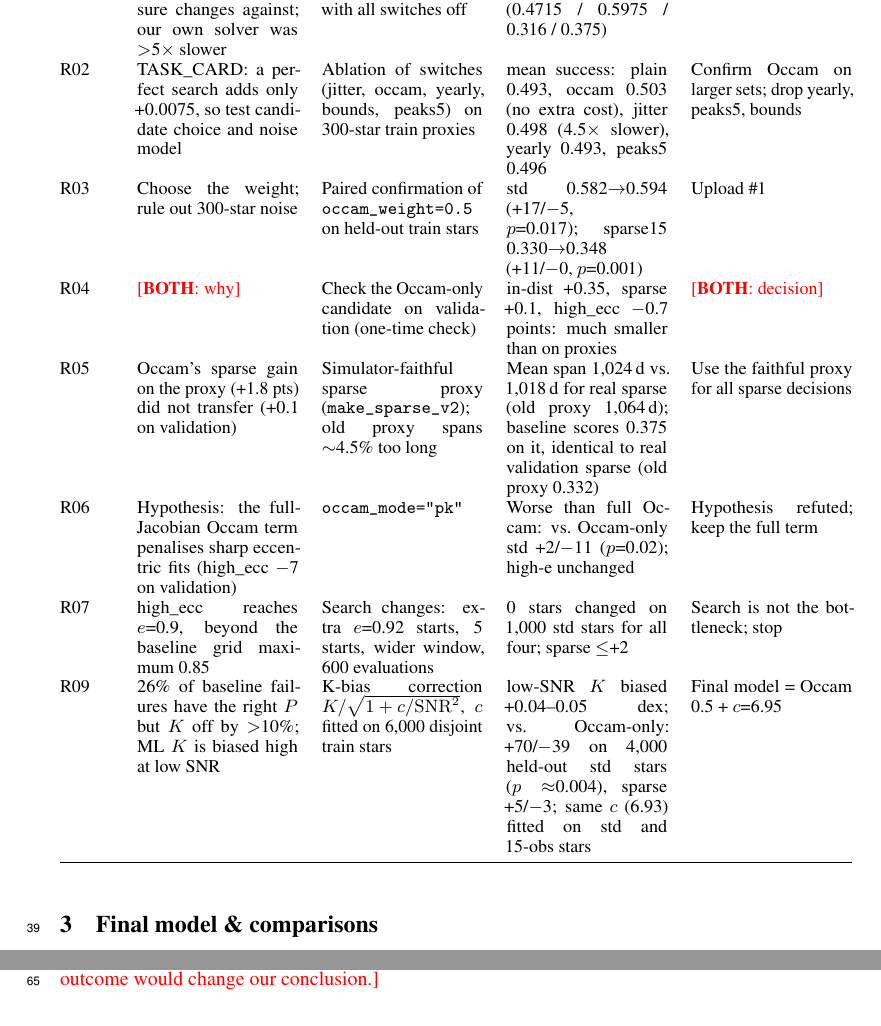
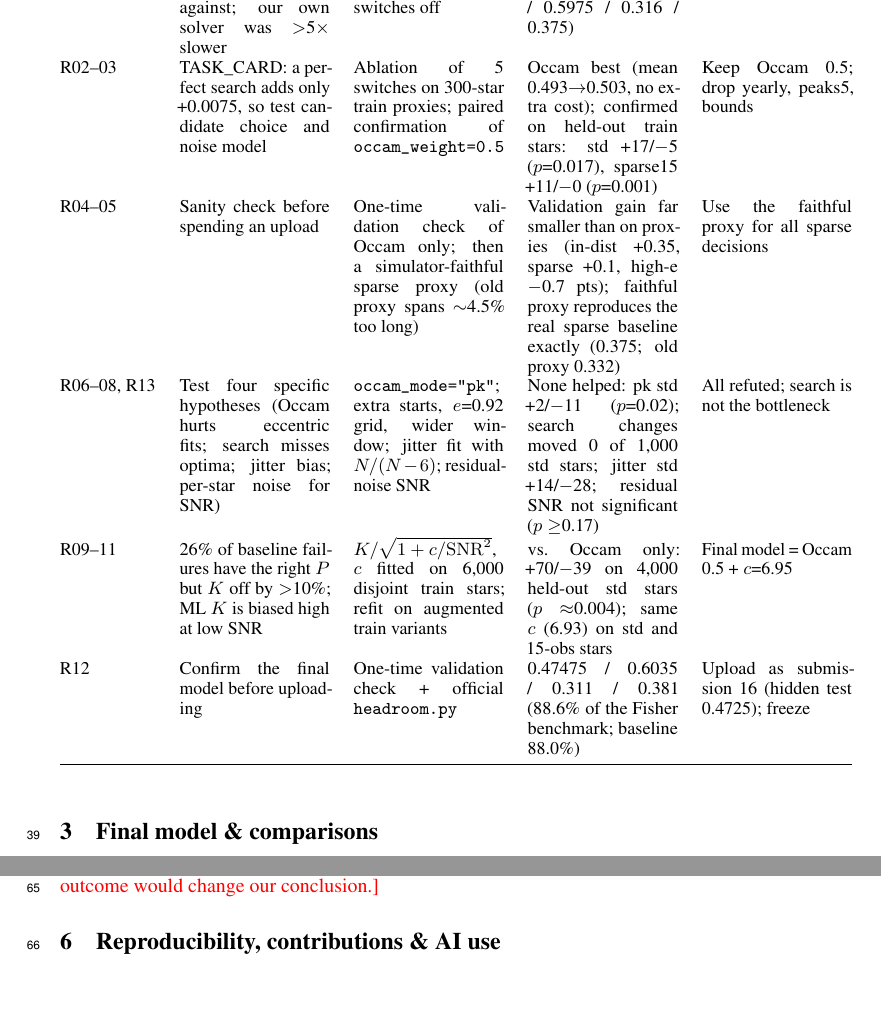
Before and after one commit to zacharydoroshenko/Galileo-HypeCycle, a LaTeX paper (report/main.tex): two parts of pages 2 and 3 of 5, joined at a grey line, cut so that both start at the same text, the shorter picture padded with empty space. Compiled offline with pdfLaTeX.

Commit message:
Report: cut decision trail to 6 rows (R01, R02-03, R04-05, R06-08+R13, R09-11, R12)
Merged rows reuse the why/decision wording from Zach's table and EXPERIMENT_LOG;
R12 ties the trail to submission 16.

Co-Authored-By: Claude Opus 5.5 <noreply@anthropic.com>

```diff
--- a/report/main.tex
+++ b/report/main.tex
@@ -117,31 +117,18 @@ logs: \url{https://github.com/zacharydoroshenko/Galileo-HypeCycle}
 \toprule
 Run ID & Why & Change & Result & Next decision \\
 \midrule
-% NOTES FOR ZACH (facts from EXPERIMENT_LOG; write why/decision in your own words):
-%  R01 why: need an exact copy of the baseline to measure changes against; our own solver was >5x slower.
-%  R01 decision: build all changes as switches on rv_v2.
 R01 & Need an exact copy of the baseline to measure changes against; our own solver was $>$5$\times$ slower & Reimplement the official baseline as \texttt{rv\_v2} with all switches off &
   Matches published validation to 4 decimals (0.4715 / 0.5975 / 0.316 / 0.375) & Build every change as a switch on \texttt{rv\_v2} \\
-R02 & TASK\_CARD: a perfect search adds only +0.0075, so test candidate choice and noise model & Ablation of switches (jitter, occam, yearly, bounds, peaks5) on 300-star train proxies &
-  mean success: plain 0.493, occam 0.503 (no extra cost), jitter 0.498 (4.5$\times$ slower), yearly 0.493, peaks5 0.496 & Confirm Occam on larger sets; drop yearly, peaks5, bounds \\
-% R02 notes: why = TASK_CARD says perfect search adds only +0.0075, so test selection/noise model; decision = confirm occam, drop yearly/peaks5/bounds.
-R03 & Choose the weight; rule out 300-star noise & Paired confirmation of \texttt{occam\_weight=0.5} on held-out train stars &
-  std 0.582$\to$0.594 (+17/$-$5, $p$=0.017); sparse15 0.330$\to$0.348 (+11/$-$0, $p$=0.001) & Upload \#1 \\
-R04 & \fillin{BOTH}{why} & Check the Occam-only candidate on validation (one-time check) &
-  in-dist +0.35, sparse +0.1, high\_ecc $-$0.7 points: much smaller than on proxies & \fillin{BOTH}{decision} \\
-R05 & Occam's sparse gain on the proxy (+1.8 pts) did not transfer (+0.1 on validation) & Simulator-faithful sparse proxy (\texttt{make\_sparse\_v2}); old proxy spans $\sim$4.5\% too long &
-  Mean span 1,024\,d vs.\ 1,018\,d for real sparse (old proxy 1,064\,d); baseline scores 0.375 on it, identical to real validation sparse (old proxy 0.332) & Use the faithful proxy for all sparse decisions \\
-% R05 notes: why = upload #1's sparse gain (+1.8 pts on proxy) did not transfer (+0.1 on val); decision = use the faithful proxy for all sparse decisions.
-R06 & Hypothesis: the full-Jacobian Occam term penalises sharp eccentric fits (high\_ecc $-$7 on validation) & \texttt{occam\_mode="pk"} &
-  Worse than full Occam: vs.\ Occam-only std +2/$-$11 ($p$=0.02); high-e unchanged & Hypothesis refuted; keep the full term \\
-% R06 notes: decision = hypothesis refuted; keep the full-Jacobian Occam term.
-R07 & high\_ecc reaches $e$=0.9, beyond the baseline grid maximum 0.85 & Search changes: extra $e$=0.92 starts, 5 starts, wider window, 600 evaluations &
-  0 stars changed on 1,000 std stars for all four; sparse $\le$+2 & Search is not the bottleneck; stop \\
-% R07 notes: why = high_ecc reaches e=0.9 > baseline grid max 0.85; decision = search is not the bottleneck, stop.
-R09 & 26\% of baseline failures have the right $P$ but $K$ off by $>$10\%; ML $K$ is biased high at low SNR & K-bias correction $K/\sqrt{1+c/\mathrm{SNR}^2}$, $c$ fitted on 6,000 disjoint train stars &
-  low-SNR $K$ biased +0.04--0.05 dex; vs.\ Occam-only: +70/$-$39 on 4,000 held-out std stars ($p\approx$0.004), sparse +5/$-$3; same $c$ (6.93) fitted on std and 15-obs stars & Final model = Occam 0.5 + $c$=6.95 \\
-% R09 notes: why = 26% of baseline failures are P-right/K-wrong; ML K biased high at low SNR (E[K^2] ~ K^2 + c sig^2/N).
-%   evidence: half-B +54/-28; batch-2 occ0.5+kdb7 vs upload #1 std +16/-11, sparseV2 +5/-3, high-e +4/-6.
+R02--03 & TASK\_CARD: a perfect search adds only +0.0075, so test candidate choice and noise model & Ablation of 5 switches on 300-star train proxies; paired confirmation of \texttt{occam\_weight=0.5} &
+  Occam best (mean 0.493$\to$0.503, no extra cost); confirmed on held-out train stars: std +17/$-$5 ($p$=0.017), sparse15 +11/$-$0 ($p$=0.001) & Keep Occam 0.5; drop yearly, peaks5, bounds \\
+R04--05 & Sanity check before spending an upload & One-time validation check of Occam only; then a simulator-faithful sparse proxy (old proxy spans $\sim$4.5\% too long) &
+  Validation gain far smaller than on proxies (in-dist +0.35, sparse +0.1, high-e $-$0.7 pts); faithful proxy reproduces the real sparse baseline exactly (0.375; old proxy 0.332) & Use the faithful proxy for all sparse decisions \\
+R06--08, R13 & Test four specific hypotheses (Occam hurts eccentric fits; search misses optima; jitter bias; per-star noise for SNR) & \texttt{occam\_mode="pk"}; extra starts, $e$=0.92 grid, wider window; jitter fit with $N/(N-6)$; residual-noise SNR &
+  None helped: pk std +2/$-$11 ($p$=0.02); search changes moved 0 of 1,000 std stars; jitter std +14/$-$28; residual SNR not significant ($p\ge$0.17) & All refuted; search is not the bottleneck \\
+R09--11 & 26\% of baseline failures have the right $P$ but $K$ off by $>$10\%; ML $K$ is biased high at low SNR & $K/\sqrt{1+c/\mathrm{SNR}^2}$, $c$ fitted on 6,000 disjoint train stars; refit on augmented train variants &
+  vs.\ Occam only: +70/$-$39 on 4,000 held-out std stars ($p\approx$0.004); same $c$ (6.93) on std and 15-obs stars & Final model = Occam 0.5 + $c$=6.95 \\
+R12 & Confirm the final model before uploading & One-time validation check + official \texttt{headroom.py} &
+  0.47475 / 0.6035 / 0.311 / 0.381 (88.6\% of the Fisher benchmark; baseline 88.0\%) & Upload as submission 16 (hidden test 0.4725); freeze \\
 \bottomrule
 \end{tabularx}
 \end{table}
```
Also changed, not shown: report/main.pdf.
